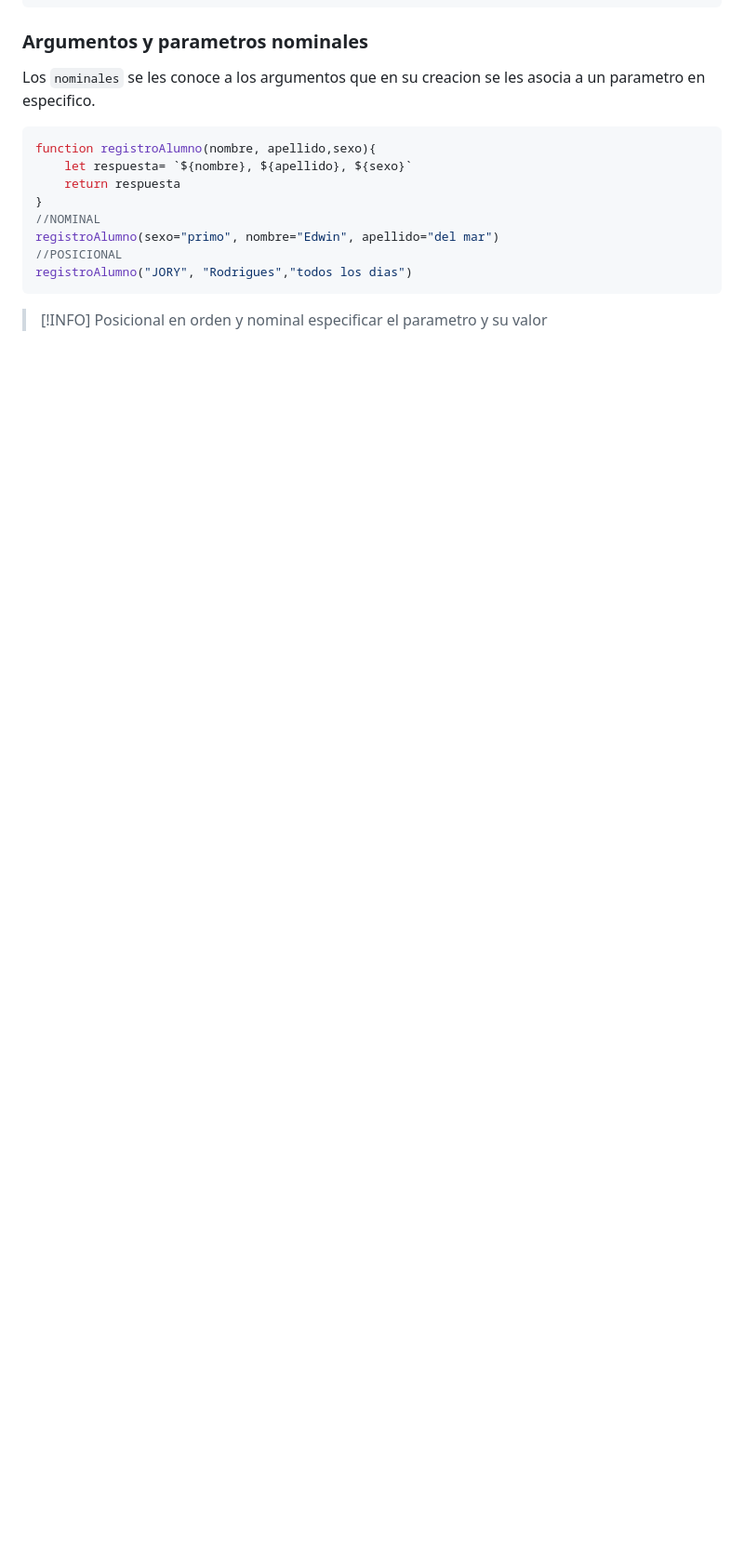
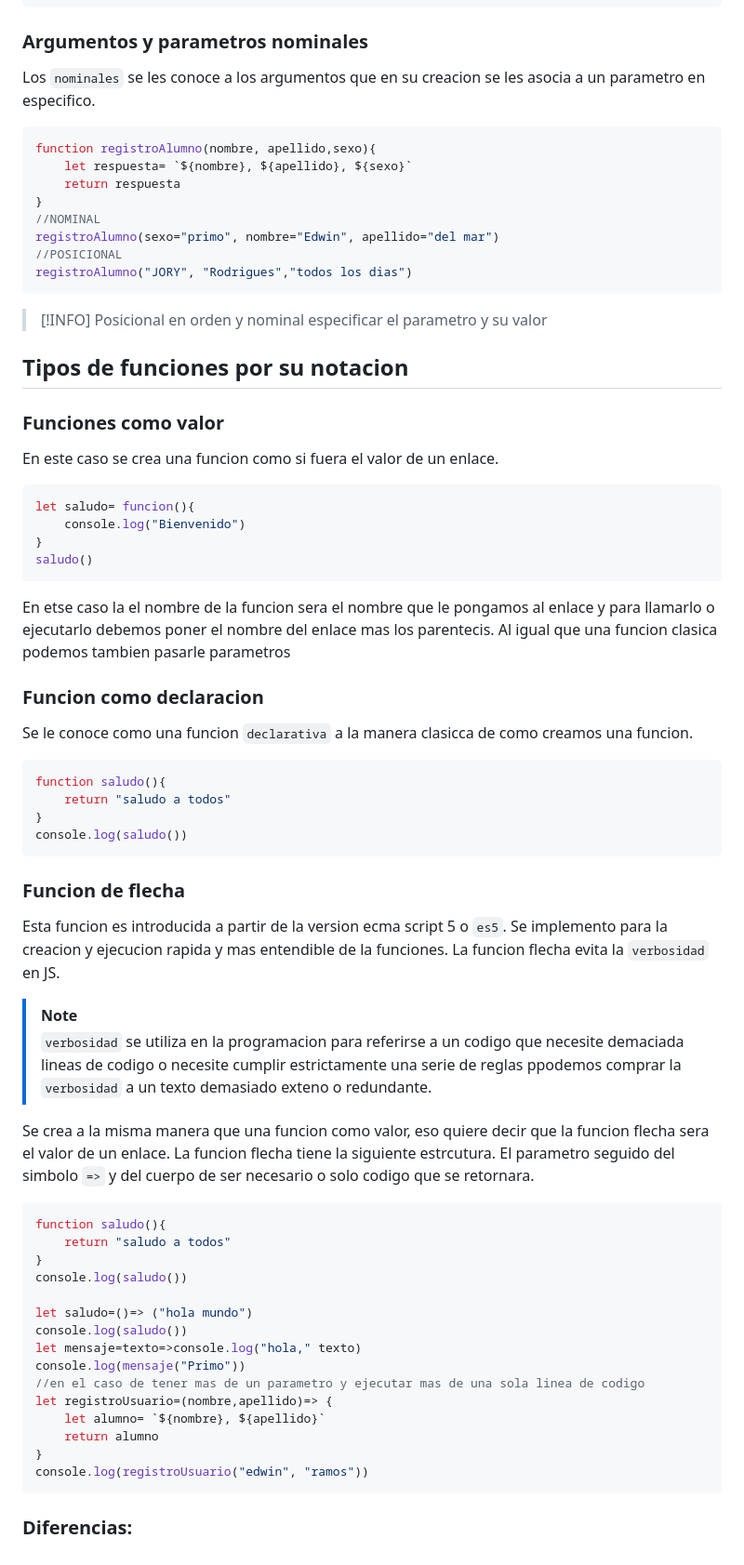
Before and after one commit to callelimascca/CURSO_JAVASCRIPT, a Markdown page: 4.Funciones/README.md, the part around the change printed below. Shown: that part at 93% size. GitHub-like rendering; blank space fills up the shorter version.

Commit message:
feat:clase de tipos de funciones segun su notacion

````diff
--- a/4.Funciones/README.md
+++ b/4.Funciones/README.md
@@ -85,3 +89,51 @@ registroAlumno("JORY", "Rodrigues","todos los dias")
 ```
 > [!INFO]
 > Posicional en orden y nominal especificar el parametro y su valor
+
+## Tipos de funciones por su notacion
+### Funciones como valor
+En este caso se crea una funcion como si fuera el valor de un enlace.
+```js
+let saludo= funcion(){
+    console.log("Bienvenido")
+}
+saludo()
+```
+En etse caso la el nombre de la funcion sera el nombre que le pongamos al enlace y para llamarlo o ejecutarlo debemos poner el nombre del enlace mas los parentecis.
+Al igual que una funcion clasica podemos tambien pasarle parametros
+
+### Funcion como declaracion
+Se le conoce como una funcion `declarativa` a la manera clasicca de como creamos una funcion.
+```js
+function saludo(){
+    return "saludo a todos"
+}
+console.log(saludo())
+```
+### Funcion de flecha
+Esta funcion es introducida a partir de la version ecma script 5 o `es5`. Se implemento para la creacion y ejecucion rapida y mas entendible de la funciones.
+La funcion flecha evita la ``verbosidad`` en JS.
+
+> [!NOTE]
+> `verbosidad` se utiliza en la programacion para referirse a un codigo que necesite demaciada lineas de codigo o necesite cumplir estrictamente una serie de reglas ppodemos comprar la `verbosidad` a un texto demasiado exteno o redundante.
+
+Se crea a la misma manera que una funcion como valor, eso quiere decir que la funcion flecha sera el valor de un enlace. La funcion flecha tiene la siguiente estrcutura.
+El parametro seguido del simbolo `=>` y del cuerpo de ser necesario o solo codigo que se retornara.
+```js
+function saludo(){
+    return "saludo a todos"
+}
+console.log(saludo())
+
+let saludo=()=> ("hola mundo")
+console.log(saludo())
+let mensaje=texto=>console.log("hola," texto)
+console.log(mensaje("Primo"))
+//en el caso de tener mas de un parametro y ejecutar mas de una sola linea de codigo
+let registroUsuario=(nombre,apellido)=> {
+    let alumno= `${nombre}, ${apellido}`
+    return alumno
+}
+console.log(registroUsuario("edwin", "ramos"))
+```
+### Diferencias:
````
Also changed, not shown: other parts of 4.Funciones/README.md (+10 -6 lines).
